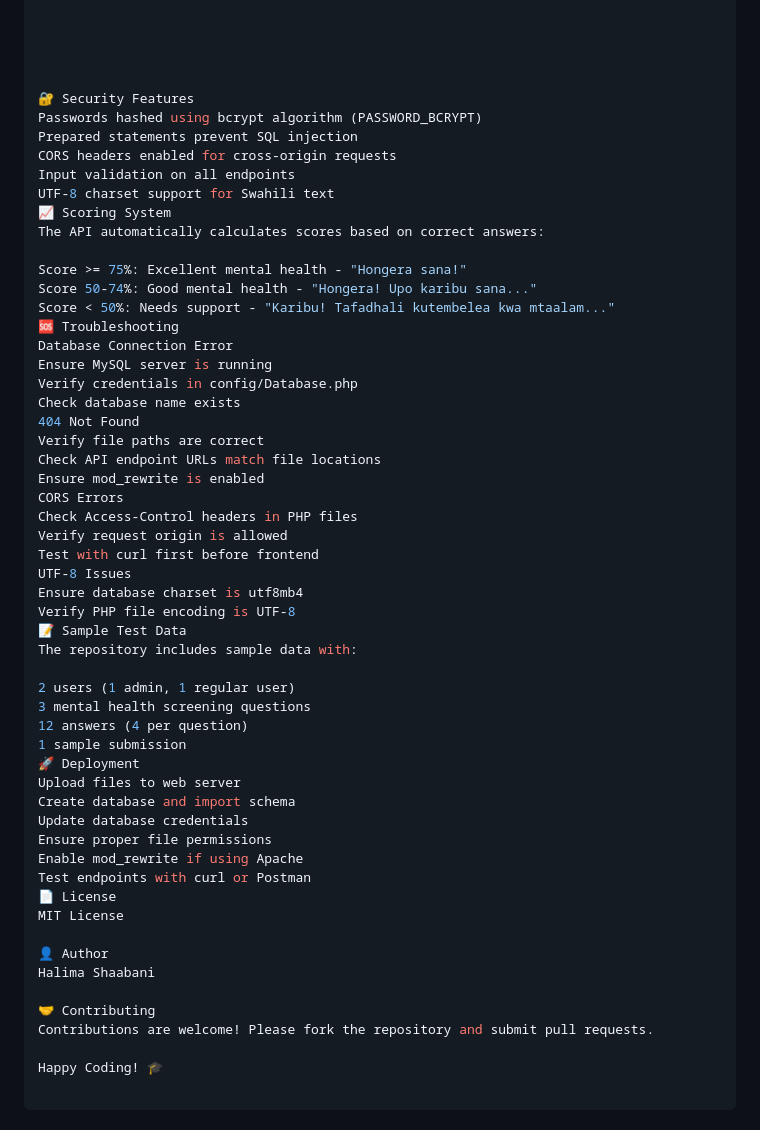
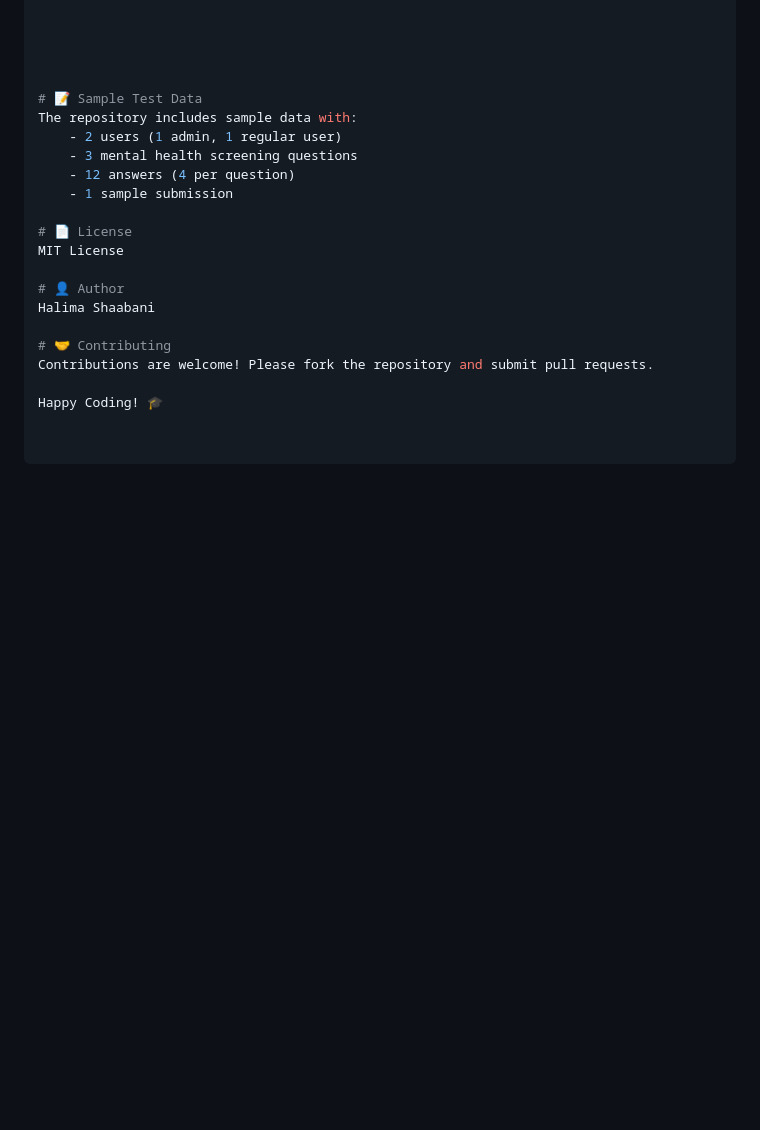
Before and after one commit to halimashaabani02/mental_health_quiz, a Markdown page: README.md, the part around one of its changes. Drawn GitHub-style; blank space fills up the shorter version.

```diff
--- a/README.md
+++ b/README.md
@@ -127,55 +122,20 @@ mental_health_quiz/
 
 
 
-🔐 Security Features
-Passwords hashed using bcrypt algorithm (PASSWORD_BCRYPT)
-Prepared statements prevent SQL injection
-CORS headers enabled for cross-origin requests
-Input validation on all endpoints
-UTF-8 charset support for Swahili text
-📈 Scoring System
-The API automatically calculates scores based on correct answers:
+# 📝 Sample Test Data
+The repository includes sample data with:
+    - 2 users (1 admin, 1 regular user)
+    - 3 mental health screening questions
+    - 12 answers (4 per question)
+    - 1 sample submission
 
-Score >= 75%: Excellent mental health - "Hongera sana!"
-Score 50-74%: Good mental health - "Hongera! Upo karibu sana..."
-Score < 50%: Needs support - "Karibu! Tafadhali kutembelea kwa mtaalam..."
-🆘 Troubleshooting
-Database Connection Error
-Ensure MySQL server is running
-Verify credentials in config/Database.php
-Check database name exists
-404 Not Found
-Verify file paths are correct
-Check API endpoint URLs match file locations
-Ensure mod_rewrite is enabled
-CORS Errors
-Check Access-Control headers in PHP files
-Verify request origin is allowed
-Test with curl first before frontend
-UTF-8 Issues
-Ensure database charset is utf8mb4
-Verify PHP file encoding is UTF-8
-📝 Sample Test Data
-The repository includes sample data with:
-
-2 users (1 admin, 1 regular user)
-3 mental health screening questions
-12 answers (4 per question)
-1 sample submission
-🚀 Deployment
-Upload files to web server
-Create database and import schema
-Update database credentials
-Ensure proper file permissions
-Enable mod_rewrite if using Apache
-Test endpoints with curl or Postman
-📄 License
+# 📄 License
 MIT License
 
-👤 Author
+# 👤 Author
 Halima Shaabani
 
-🤝 Contributing
+# 🤝 Contributing
 Contributions are welcome! Please fork the repository and submit pull requests.
 
 Happy Coding! 🎓
```
Also changed, not shown: other parts of README.md (+11 -16 lines).
